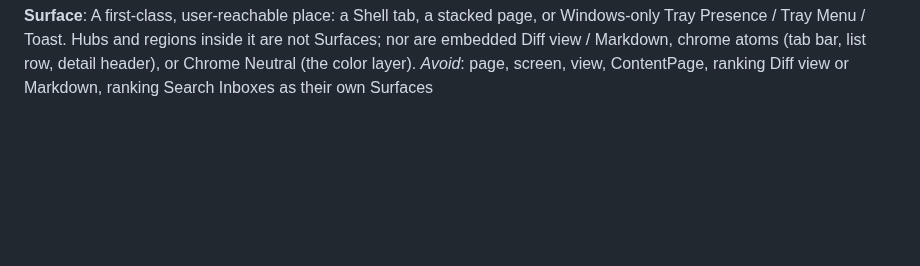
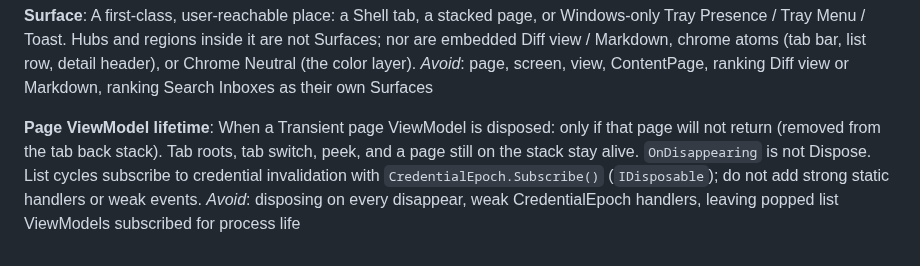
Before and after one commit to Skymly/GitPulse, a Markdown page: docs/CONTEXT.md, the part around the change. Drawn GitHub-style; blank space fills up the shorter version.

```diff
--- a/docs/CONTEXT.md
+++ b/docs/CONTEXT.md
@@ -236,3 +236,7 @@ _Avoid_: Segoe Fluent Icons as the Android source, dotnet_bot tab icons
 **Surface**:
 A first-class, user-reachable place: a Shell tab, a stacked page, or Windows-only Tray Presence / Tray Menu / Toast. Hubs and regions inside it are not Surfaces; nor are embedded Diff view / Markdown, chrome atoms (tab bar, list row, detail header), or Chrome Neutral (the color layer).
 _Avoid_: page, screen, view, ContentPage, ranking Diff view or Markdown, ranking Search Inboxes as their own Surfaces
+
+**Page ViewModel lifetime**:
+When a Transient page ViewModel is disposed: only if that page will not return (removed from the tab back stack). Tab roots, tab switch, peek, and a page still on the stack stay alive. `OnDisappearing` is not Dispose. List cycles subscribe to credential invalidation with `CredentialEpoch.Subscribe()` (`IDisposable`); do not add strong static handlers or weak events.
+_Avoid_: disposing on every disappear, weak CredentialEpoch handlers, leaving popped list ViewModels subscribed for process life
```
Also changed, not shown: docs/design/Architecture.md (+2 -0 lines), docs/design/Events.md (+1 -1 lines).
